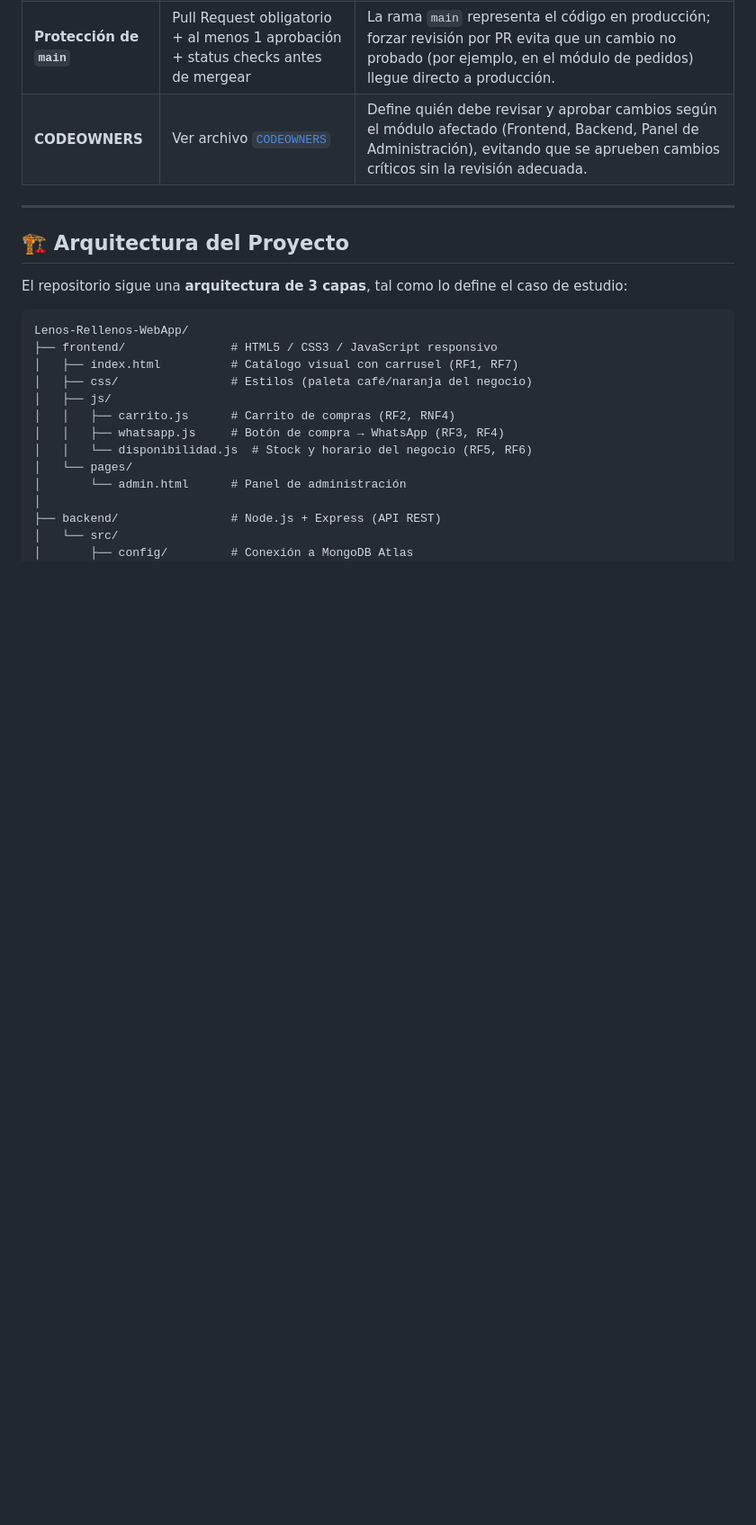
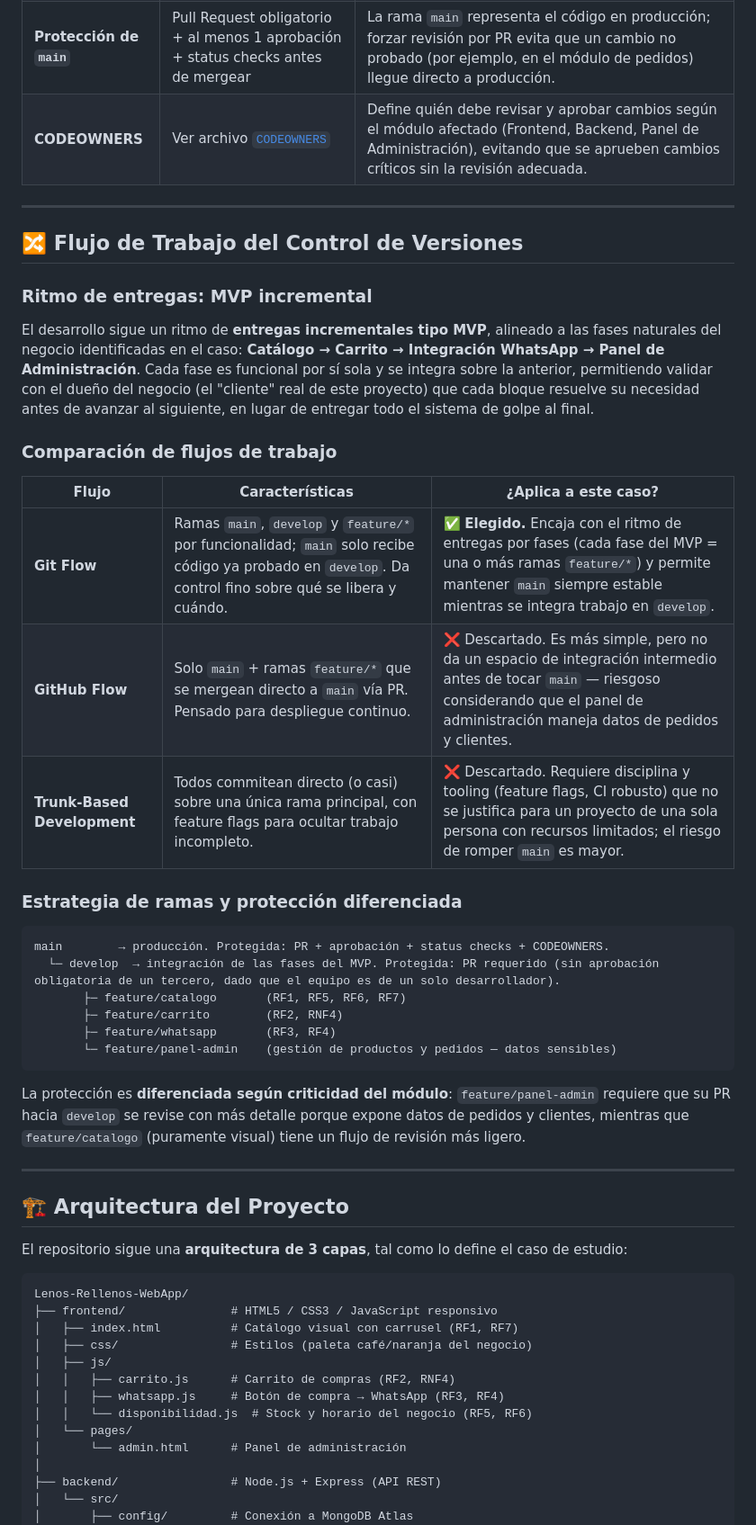
Before and after one commit to AntonioBM28/Lenos-Rellenos-WebApp, a Markdown page: README.md, the part around the change. Shown at 90% size. Drawn GitHub-style; blank space fills up the shorter version.

Commit message:
docs: actuliazacion README con flujo de trabajo

````diff
--- a/README.md
+++ b/README.md
@@ -35,6 +35,35 @@ Se seleccionó **GitHub** como plataforma de alojamiento del repositorio, consid
 | **Rotación de llaves** | Cada 90 días, o inmediatamente si se sospecha compromiso | Al ser datos de clientes los que están en juego, se sigue una política de rotación periódica de llaves SSH como buena práctica de seguridad, minimizando la ventana de exposición si una llave llegara a filtrarse. |
 | **Protección de `main`** | Pull Request obligatorio + al menos 1 aprobación + status checks antes de mergear | La rama `main` representa el código en producción; forzar revisión por PR evita que un cambio no probado (por ejemplo, en el módulo de pedidos) llegue directo a producción. |
 | **CODEOWNERS** | Ver archivo [`CODEOWNERS`](./CODEOWNERS) | Define quién debe revisar y aprobar cambios según el módulo afectado (Frontend, Backend, Panel de Administración), evitando que se aprueben cambios críticos sin la revisión adecuada. |
+
+---
+
+## 🔀 Flujo de Trabajo del Control de Versiones
+
+### Ritmo de entregas: MVP incremental
+
+El desarrollo sigue un ritmo de **entregas incrementales tipo MVP**, alineado a las fases naturales del negocio identificadas en el caso: **Catálogo → Carrito → Integración WhatsApp → Panel de Administración**. Cada fase es funcional por sí sola y se integra sobre la anterior, permitiendo validar con el dueño del negocio (el "cliente" real de este proyecto) que cada bloque resuelve su necesidad antes de avanzar al siguiente, en lugar de entregar todo el sistema de golpe al final.
+
+### Comparación de flujos de trabajo
+
+| Flujo | Características | ¿Aplica a este caso? |
+|---|---|---|
+| **Git Flow** | Ramas `main`, `develop` y `feature/*` por funcionalidad; `main` solo recibe código ya probado en `develop`. Da control fino sobre qué se libera y cuándo. | ✅ **Elegido.** Encaja con el ritmo de entregas por fases (cada fase del MVP = una o más ramas `feature/*`) y permite mantener `main` siempre estable mientras se integra trabajo en `develop`. |
+| **GitHub Flow** | Solo `main` + ramas `feature/*` que se mergean directo a `main` vía PR. Pensado para despliegue continuo. | ❌ Descartado. Es más simple, pero no da un espacio de integración intermedio antes de tocar `main` — riesgoso considerando que el panel de administración maneja datos de pedidos y clientes. |
+| **Trunk-Based Development** | Todos commitean directo (o casi) sobre una única rama principal, con feature flags para ocultar trabajo incompleto. | ❌ Descartado. Requiere disciplina y tooling (feature flags, CI robusto) que no se justifica para un proyecto de una sola persona con recursos limitados; el riesgo de romper `main` es mayor. |
+
+### Estrategia de ramas y protección diferenciada
+
+```
+main        → producción. Protegida: PR + aprobación + status checks + CODEOWNERS.
+  └─ develop  → integración de las fases del MVP. Protegida: PR requerido (sin aprobación obligatoria de un tercero, dado que el equipo es de un solo desarrollador).
+       ├─ feature/catalogo       (RF1, RF5, RF6, RF7)
+       ├─ feature/carrito        (RF2, RNF4)
+       ├─ feature/whatsapp       (RF3, RF4)
+       └─ feature/panel-admin    (gestión de productos y pedidos — datos sensibles)
+```
+
+La protección es **diferenciada según criticidad del módulo**: `feature/panel-admin` requiere que su PR hacia `develop` se revise con más detalle porque expone datos de pedidos y clientes, mientras que `feature/catalogo` (puramente visual) tiene un flujo de revisión más ligero.
 
 ---
 
````
